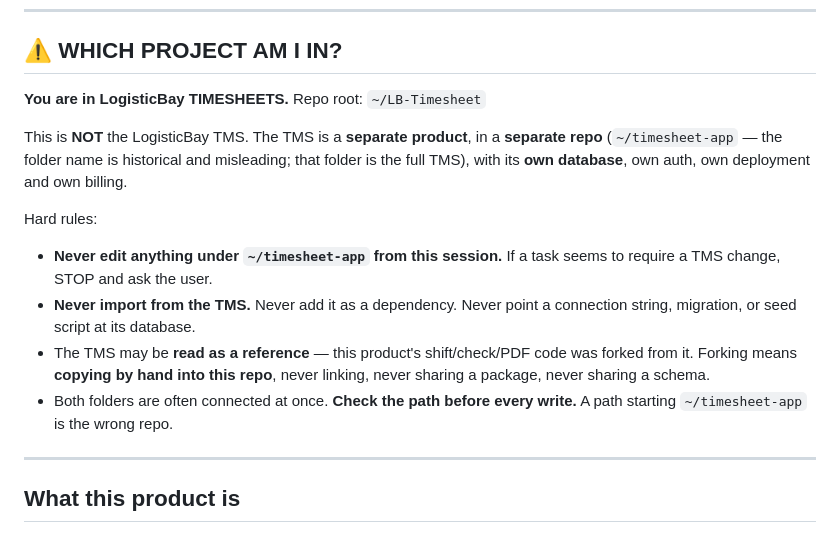
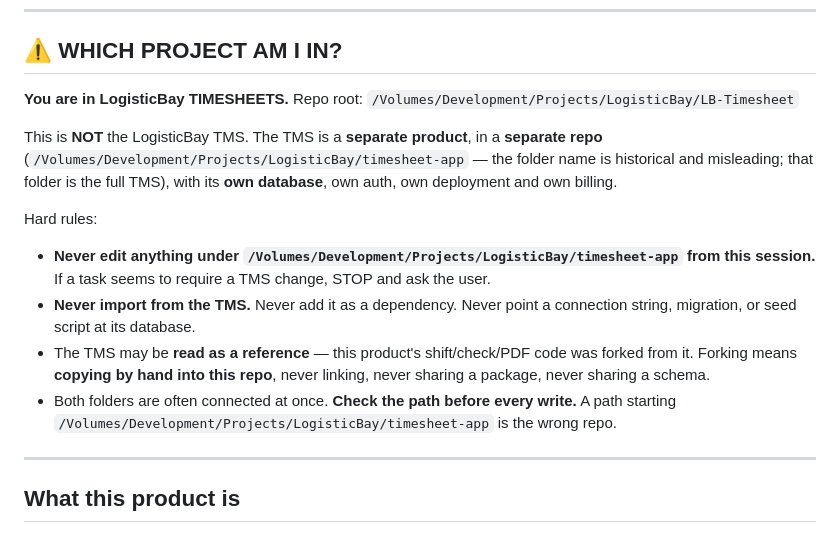
Before and after one commit to Q25ltd/LB-Timesheet, a Markdown page: CLAUDE.md, the part around the change. GitHub-like rendering.

Commit message:
docs: use external development paths
CLAUDE.md now names the repositories by their absolute paths on the
external Development drive, the canonical development location, instead of
home-directory paths.

Co-Authored-By: Claude Opus 5.5 <noreply@anthropic.com>

```diff
--- a/CLAUDE.md
+++ b/CLAUDE.md
@@ -8,16 +8,16 @@
 
 ## ⚠️ WHICH PROJECT AM I IN?
 
-**You are in LogisticBay TIMESHEETS.** Repo root: `~/LB-Timesheet`
+**You are in LogisticBay TIMESHEETS.** Repo root: `/Volumes/Development/Projects/LogisticBay/LB-Timesheet`
 
 This is **NOT** the LogisticBay TMS. The TMS is a **separate product**, in a
-**separate repo** (`~/timesheet-app` — the folder name is historical and
+**separate repo** (`/Volumes/Development/Projects/LogisticBay/timesheet-app` — the folder name is historical and
 misleading; that folder is the full TMS), with its **own database**, own auth,
 own deployment and own billing.
 
 Hard rules:
 
-- **Never edit anything under `~/timesheet-app` from this session.** If a task
+- **Never edit anything under `/Volumes/Development/Projects/LogisticBay/timesheet-app` from this session.** If a task
   seems to require a TMS change, STOP and ask the user.
 - **Never import from the TMS.** Never add it as a dependency. Never point a
   connection string, migration, or seed script at its database.
@@ -25,7 +25,7 @@ Hard rules:
   was forked from it. Forking means **copying by hand into this repo**, never
   linking, never sharing a package, never sharing a schema.
 - Both folders are often connected at once. **Check the path before every
-  write.** A path starting `~/timesheet-app` is the wrong repo.
+  write.** A path starting `/Volumes/Development/Projects/LogisticBay/timesheet-app` is the wrong repo.
 
 ---
 
```
